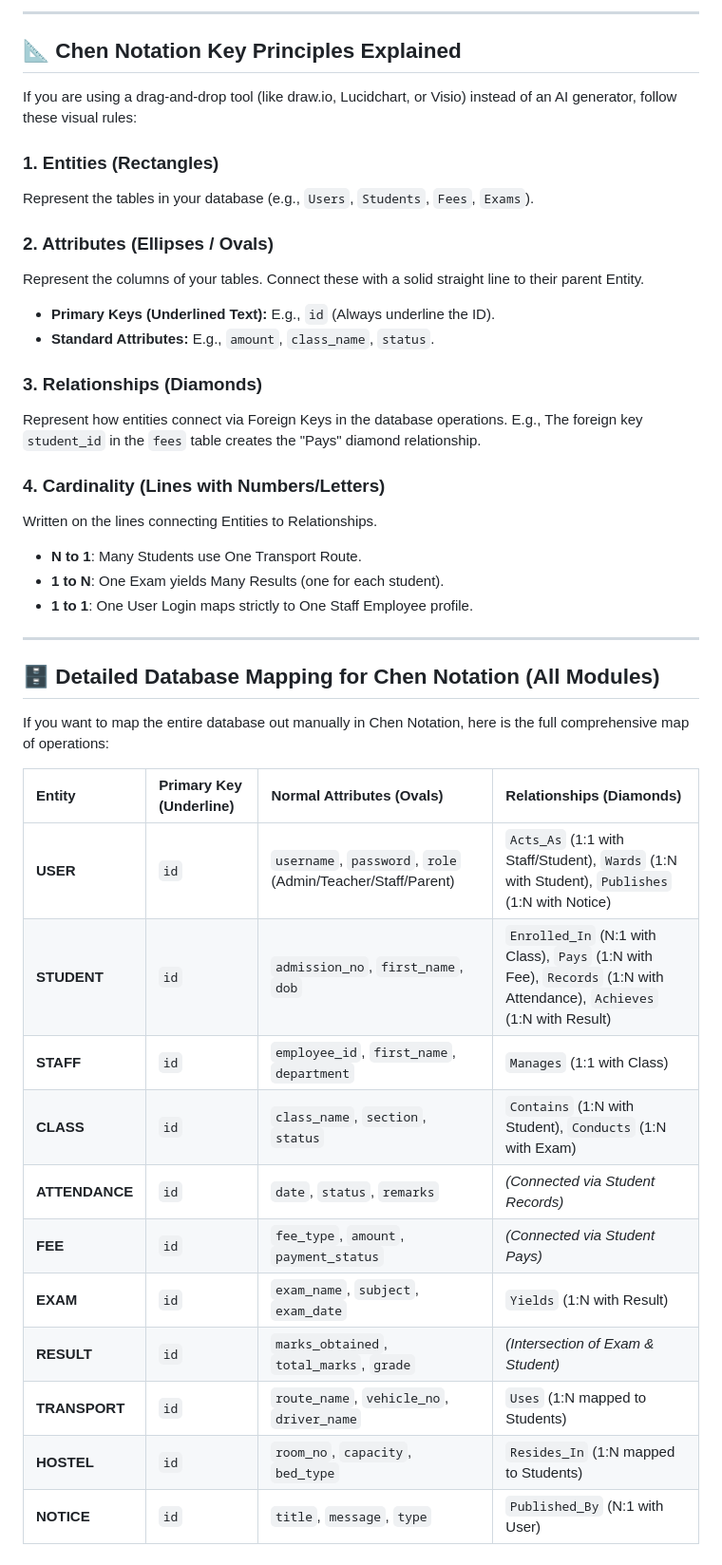
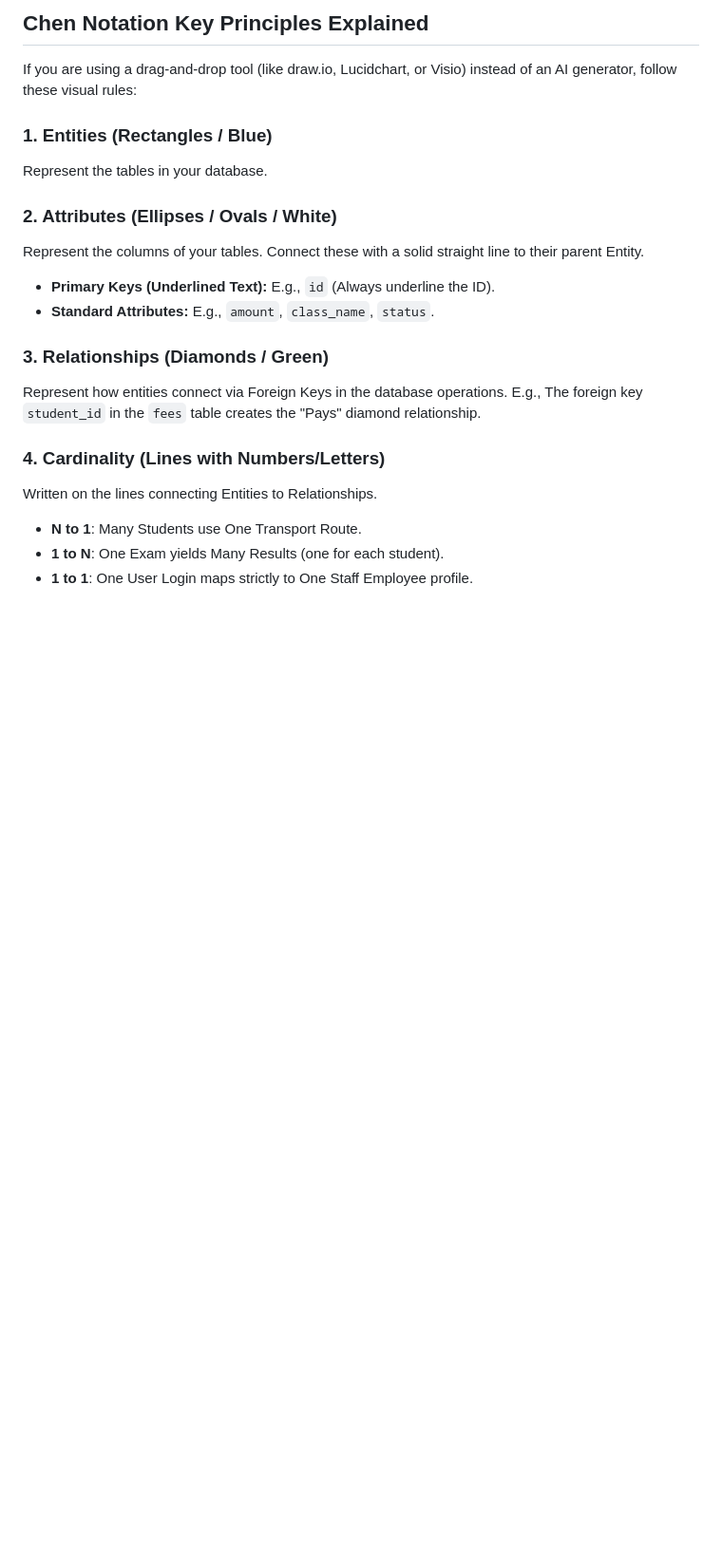
Before and after one commit to MuthuvelMukesh/DBMS, a Markdown page: chen_notation_er_diagram.md, the part around one of its changes. Shown at 95% size. Drawn GitHub-style; blank space fills up the shorter version.

````diff
--- a/chen_notation_er_diagram.md
+++ b/chen_notation_er_diagram.md
@@ -59,20 +132,18 @@ Relationships to draw:
 ```
 
----
-
-## 📐 Chen Notation Key Principles Explained
+## Chen Notation Key Principles Explained
 
 If you are using a drag-and-drop tool (like draw.io, Lucidchart, or Visio) instead of an AI generator, follow these visual rules:
 
-### 1. Entities (Rectangles)
-Represent the tables in your database (e.g., `Users`, `Students`, `Fees`, `Exams`).
+### 1. Entities (Rectangles / Blue)
+Represent the tables in your database.
 
-### 2. Attributes (Ellipses / Ovals)
+### 2. Attributes (Ellipses / Ovals / White)
 Represent the columns of your tables. Connect these with a solid straight line to their parent Entity.
 *   **Primary Keys (Underlined Text):** E.g., `id` (Always underline the ID).
 *   **Standard Attributes:** E.g., `amount`, `class_name`, `status`.
 
-### 3. Relationships (Diamonds)
+### 3. Relationships (Diamonds / Green)
 Represent how entities connect via Foreign Keys in the database operations. E.g., The foreign key `student_id` in the `fees` table creates the "Pays" diamond relationship.
 
 ### 4. Cardinality (Lines with Numbers/Letters)
@@ -80,23 +151,3 @@ Written on the lines connecting Entities to Relationships.
 *   **N to 1**: Many Students use One Transport Route.
 *   **1 to N**: One Exam yields Many Results (one for each student).
 *   **1 to 1**: One User Login maps strictly to One Staff Employee profile.
-
----
-
-## 🗄️ Detailed Database Mapping for Chen Notation (All Modules)
-
-If you want to map the entire database out manually in Chen Notation, here is the full comprehensive map of operations:
-
-| Entity | Primary Key (Underline) | Normal Attributes (Ovals) | Relationships (Diamonds) |
-| :--- | :--- | :--- | :--- |
-| **USER** | `id` | `username`, `password`, `role` (Admin/Teacher/Staff/Parent) | `Acts_As` (1:1 with Staff/Student), `Wards` (1:N with Student), `Publishes` (1:N with Notice) |
-| **STUDENT** | `id` | `admission_no`, `first_name`, `dob` | `Enrolled_In` (N:1 with Class), `Pays` (1:N with Fee), `Records` (1:N with Attendance), `Achieves` (1:N with Result) |
-| **STAFF** | `id` | `employee_id`, `first_name`, `department` | `Manages` (1:1 with Class) |
-| **CLASS** | `id` | `class_name`, `section`, `status` | `Contains` (1:N with Student), `Conducts` (1:N with Exam) |
-| **ATTENDANCE** | `id` | `date`, `status`, `remarks` | *(Connected via Student Records)* |
-| **FEE** | `id` | `fee_type`, `amount`, `payment_status`| *(Connected via Student Pays)* |
-| **EXAM** | `id` | `exam_name`, `subject`, `exam_date`| `Yields` (1:N with Result) |
-| **RESULT** | `id` | `marks_obtained`, `total_marks`, `grade`| *(Intersection of Exam & Student)* |
-| **TRANSPORT** | `id` | `route_name`, `vehicle_no`, `driver_name`| `Uses` (1:N mapped to Students) |
-| **HOSTEL** | `id` | `room_no`, `capacity`, `bed_type`| `Resides_In` (1:N mapped to Students) |
-| **NOTICE** | `id` | `title`, `message`, `type` | `Published_By` (N:1 with User) |
````
Also changed, not shown: other parts of chen_notation_er_diagram.md (+119 -46 lines).
